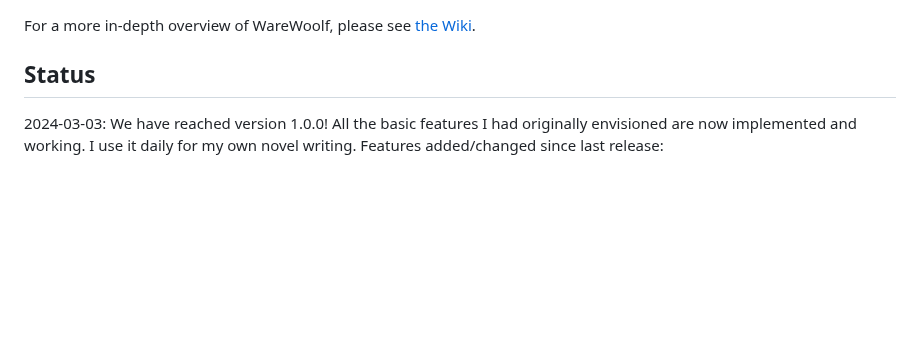
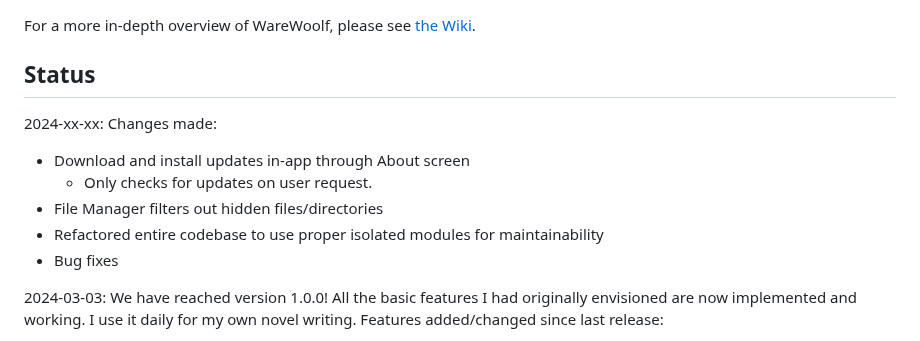
Before and after one commit to brsloan/warewoolf, a Markdown page: README.md, the part around the change. GitHub-like rendering; blank space fills up the shorter version.

Commit message:
update current status

```diff
--- a/README.md
+++ b/README.md
@@ -61,6 +61,13 @@ For a more in-depth overview of WareWoolf, please see [the Wiki](https://github.
 
 ## Status
 
+2024-xx-xx: Changes made:
+* Download and install updates in-app through About screen
+  * Only checks for updates on user request.
+* File Manager filters out hidden files/directories
+* Refactored entire codebase to use proper isolated modules for maintainability
+* Bug fixes
+
 2024-03-03: We have reached version 1.0.0! All the basic features I had originally envisioned are now implemented and working. I use it daily for my own novel writing. Features added/changed since last release:
 * Built-in Wi-Fi Manager (on Linux) for use as writerDeck
 * Import .docx files
```
